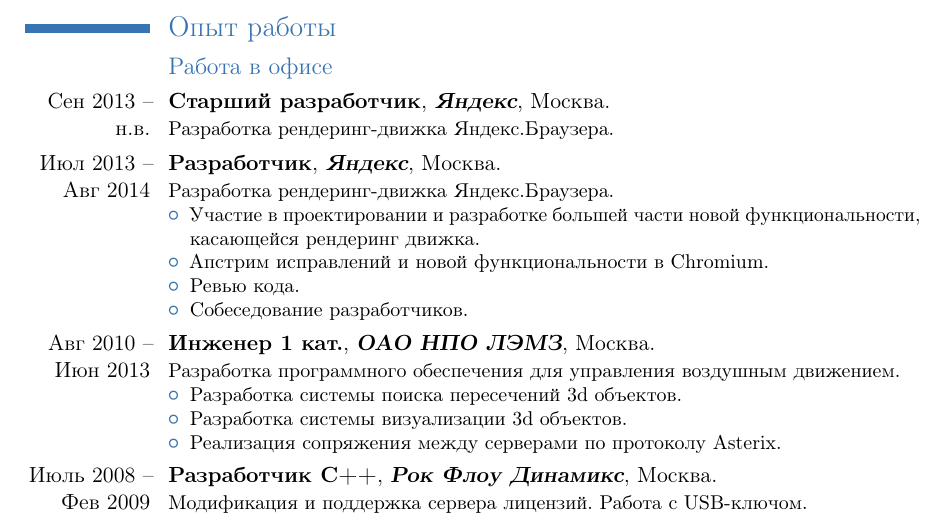
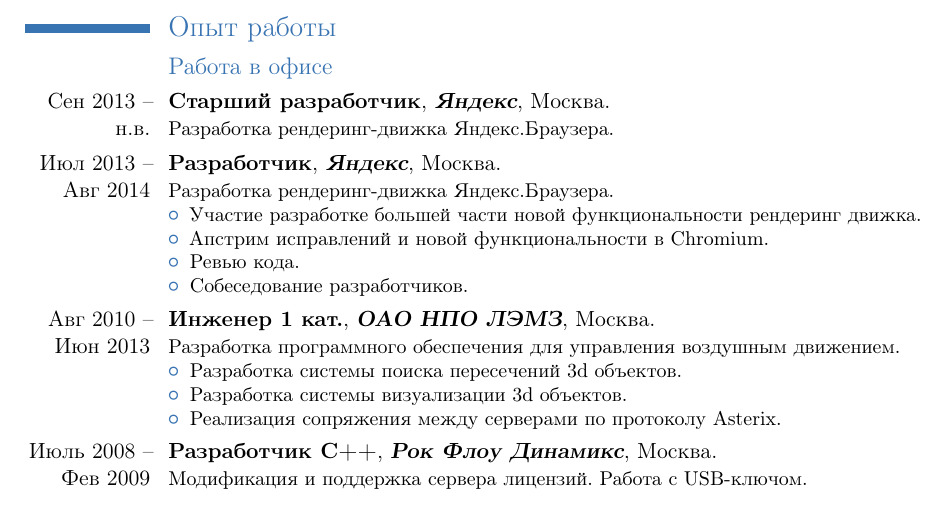
Before and after one commit to vaneskot/cv, a LaTeX CV (KotenkovCV_ru.tex): part of page 1 of 2 before the commit and part of the page after it, cut so that both start at the same text. Compiled offline with pdfLaTeX.

Commit message:
Shorten ru version a bit.

```diff
--- a/KotenkovCV_ru.tex
+++ b/KotenkovCV_ru.tex
@@ -29,7 +29,7 @@
 \cventry{Сен 2013 -- н.в.}{Старший разработчик}{\textbf{Яндекс}}{Москва}{}{Разработка рендеринг-движка Яндекс.Браузера.}
 \cventry{Июл 2013 -- Авг 2014}{Разработчик}{\textbf{Яндекс}}{Москва}{}{Разработка рендеринг-движка Яндекс.Браузера.
 \begin{itemize}%
-\item Участие в проектировании и разработке большей части новой функциональности, касающейся рендеринг движка.
+\item Участие разработке большей части новой функциональности рендеринг движка.
 \item Апстрим исправлений и новой функциональности в Chromium.
 \item Ревью кода.
 \item Собеседование разработчиков.
```
